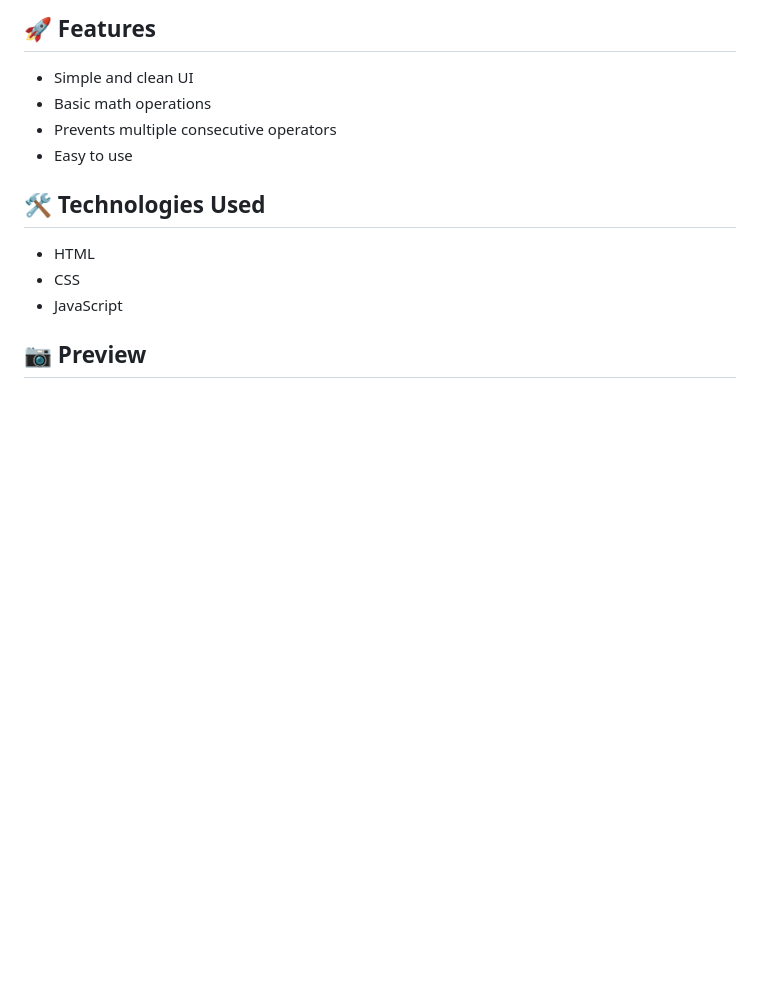
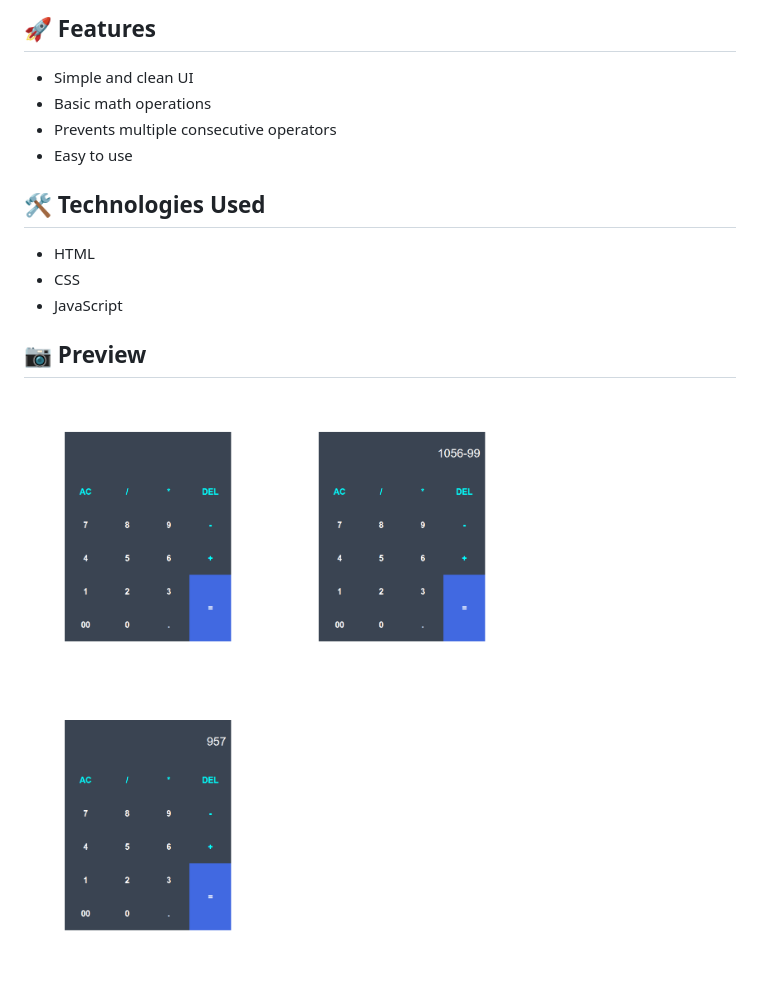
Before and after one commit to harshrajput-0/mini-javascript-projects, a Markdown page: Calculator/Readme.md, the part around the change. Rendered like a GitHub page; pictures changed too: Calculator/preview/calculator1.png (added), Calculator/preview/calculator2.png (added), Calculator/preview/calculator3.png (added); blank space fills up the shorter version.

Commit message:
Preview Added

```diff
--- a/Calculator/Readme.md
+++ b/Calculator/Readme.md
@@ -34,3 +34,10 @@ It is built for learning JavaScript DOM manipulation and basic logic building.
 
 
 ## 📷 Preview
+
+
+<p>
+  <img src="preview/calculator1.png" width="250"/>
+  <img src="preview/calculator2.png" width="250"/>
+  <img src="preview/calculator3.png" width="250"/>
+</p>
```
